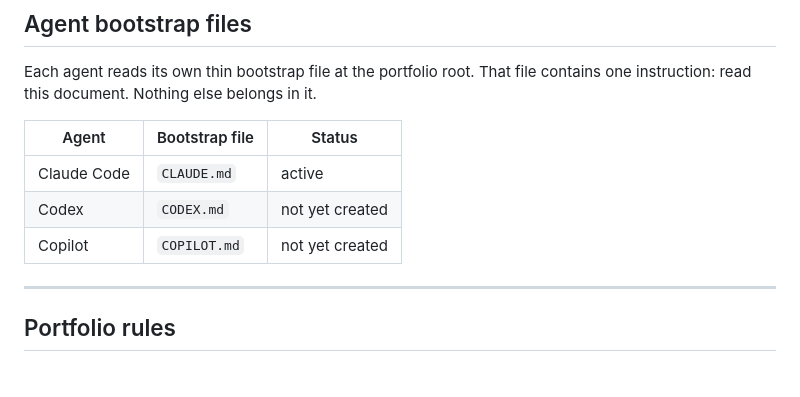
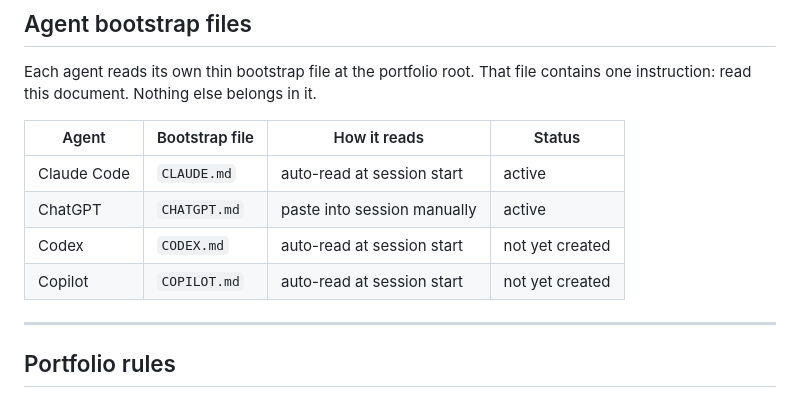
Before and after one commit to governancecommons/governance-commons, a Markdown page: passes/dev-accord/DEV-ACCORD.03.md, the part around the change. Drawn GitHub-style.

Commit message:
feat(dev-accord): register ChatGPT as active agent in DEV-ACCORD.03
ChatGPT is used regularly alongside Claude for this portfolio.
Added to agent bootstrap table with "paste manually" as the read method
(ChatGPT cannot auto-read files from disk).

Co-Authored-By: Claude Sonnet 4.6 <noreply@anthropic.com>

```diff
--- a/passes/dev-accord/DEV-ACCORD.03.md
+++ b/passes/dev-accord/DEV-ACCORD.03.md
@@ -41,11 +41,12 @@ Before taking any action on any project:
 Each agent reads its own thin bootstrap file at the portfolio root. That file
 contains one instruction: read this document. Nothing else belongs in it.
 
-| Agent | Bootstrap file | Status |
-| --- | --- | --- |
-| Claude Code | `CLAUDE.md` | active |
-| Codex | `CODEX.md` | not yet created |
-| Copilot | `COPILOT.md` | not yet created |
+| Agent | Bootstrap file | How it reads | Status |
+| --- | --- | --- | --- |
+| Claude Code | `CLAUDE.md` | auto-read at session start | active |
+| ChatGPT | `CHATGPT.md` | paste into session manually | active |
+| Codex | `CODEX.md` | auto-read at session start | not yet created |
+| Copilot | `COPILOT.md` | auto-read at session start | not yet created |
 
 ---
 
```
